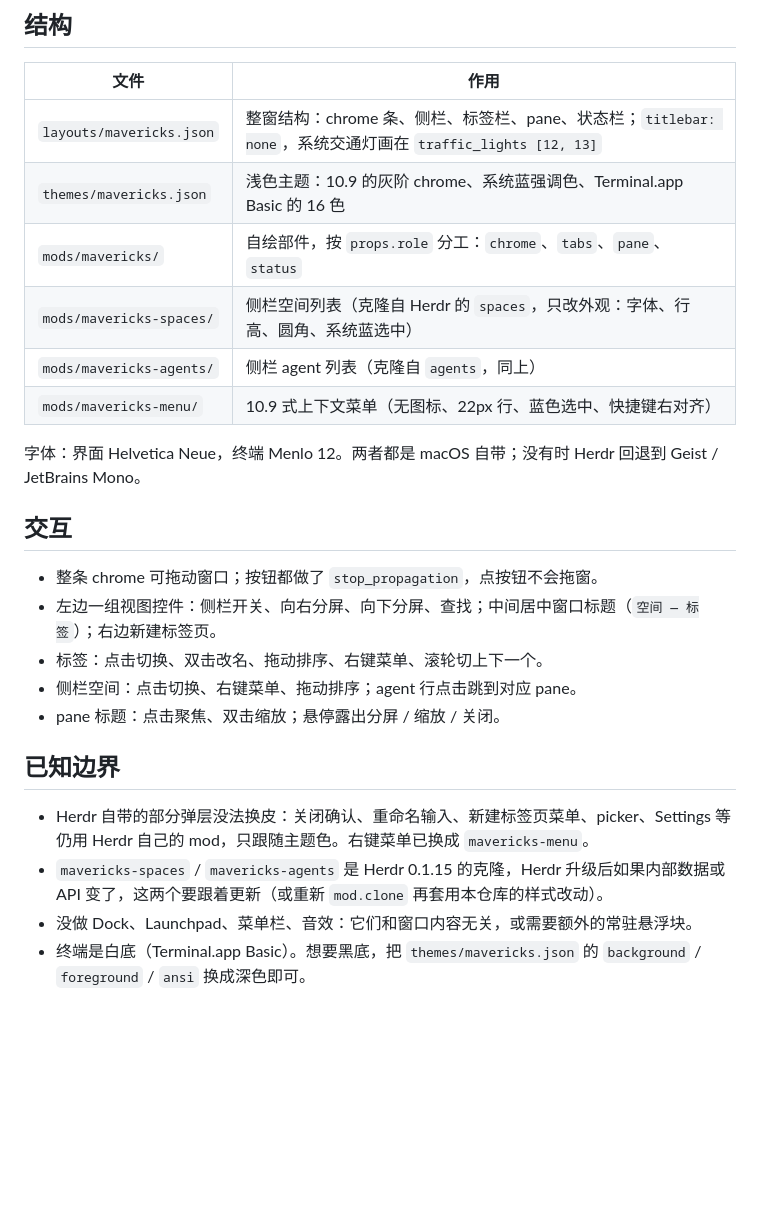
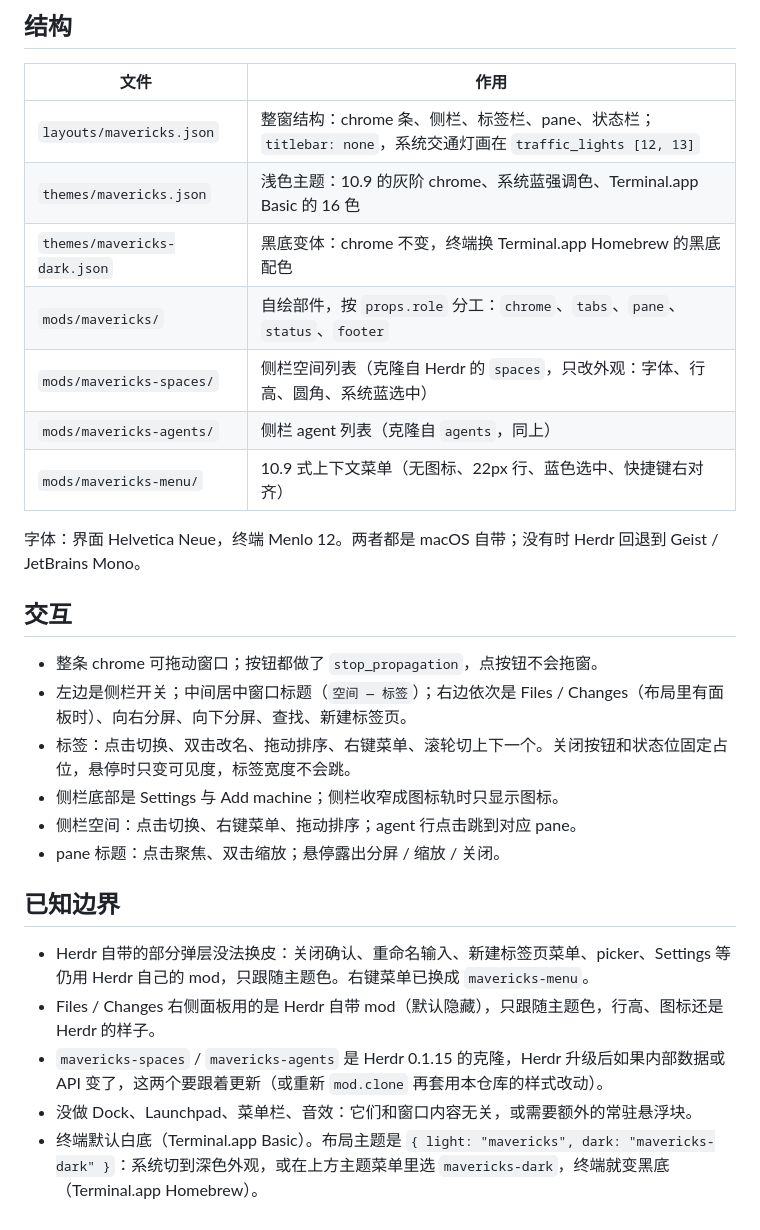
Before and after one commit to HaiFongPan/herdr-mavericks, a Markdown page: README.md, the part around the change. Drawn GitHub-style; blank space fills up the shorter version.

```diff
--- a/README.md
+++ b/README.md
@@ -25,7 +25,8 @@ herdr-app do layout.switch --name mavericks
 |---|---|
 | `layouts/mavericks.json` | 整窗结构：chrome 条、侧栏、标签栏、pane、状态栏；`titlebar: none`，系统交通灯画在 `traffic_lights [12, 13]` |
 | `themes/mavericks.json` | 浅色主题：10.9 的灰阶 chrome、系统蓝强调色、Terminal.app Basic 的 16 色 |
-| `mods/mavericks/` | 自绘部件，按 `props.role` 分工：`chrome`、`tabs`、`pane`、`status` |
+| `themes/mavericks-dark.json` | 黑底变体：chrome 不变，终端换 Terminal.app Homebrew 的黑底配色 |
+| `mods/mavericks/` | 自绘部件，按 `props.role` 分工：`chrome`、`tabs`、`pane`、`status`、`footer` |
 | `mods/mavericks-spaces/` | 侧栏空间列表（克隆自 Herdr 的 `spaces`，只改外观：字体、行高、圆角、系统蓝选中） |
 | `mods/mavericks-agents/` | 侧栏 agent 列表（克隆自 `agents`，同上） |
 | `mods/mavericks-menu/` | 10.9 式上下文菜单（无图标、22px 行、蓝色选中、快捷键右对齐） |
@@ -35,14 +36,16 @@ herdr-app do layout.switch --name mavericks
 ## 交互
 
 - 整条 chrome 可拖动窗口；按钮都做了 `stop_propagation`，点按钮不会拖窗。
-- 左边一组视图控件：侧栏开关、向右分屏、向下分屏、查找；中间居中窗口标题（`空间 — 标签`）；右边新建标签页。
-- 标签：点击切换、双击改名、拖动排序、右键菜单、滚轮切上下一个。
+- 左边是侧栏开关；中间居中窗口标题（`空间 — 标签`）；右边依次是 Files / Changes（布局里有面板时）、向右分屏、向下分屏、查找、新建标签页。
+- 标签：点击切换、双击改名、拖动排序、右键菜单、滚轮切上下一个。关闭按钮和状态位固定占位，悬停时只变可见度，标签宽度不会跳。
+- 侧栏底部是 Settings 与 Add machine；侧栏收窄成图标轨时只显示图标。
 - 侧栏空间：点击切换、右键菜单、拖动排序；agent 行点击跳到对应 pane。
 - pane 标题：点击聚焦、双击缩放；悬停露出分屏 / 缩放 / 关闭。
 
 ## 已知边界
 
 - Herdr 自带的部分弹层没法换皮：关闭确认、重命名输入、新建标签页菜单、picker、Settings 等仍用 Herdr 自己的 mod，只跟随主题色。右键菜单已换成 `mavericks-menu`。
+- Files / Changes 右侧面板用的是 Herdr 自带 mod（默认隐藏），只跟随主题色，行高、图标还是 Herdr 的样子。
 - `mavericks-spaces` / `mavericks-agents` 是 Herdr 0.1.15 的克隆，Herdr 升级后如果内部数据或 API 变了，这两个要跟着更新（或重新 `mod.clone` 再套用本仓库的样式改动）。
 - 没做 Dock、Launchpad、菜单栏、音效：它们和窗口内容无关，或需要额外的常驻悬浮块。
-- 终端是白底（Terminal.app Basic）。想要黑底，把 `themes/mavericks.json` 的 `background` / `foreground` / `ansi` 换成深色即可。
+- 终端默认白底（Terminal.app Basic）。布局主题是 `{ light: "mavericks", dark: "mavericks-dark" }`：系统切到深色外观，或在上方主题菜单里选 `mavericks-dark`，终端就变黑底（Terminal.app Homebrew）。
```
Also changed, not shown: README.en.md (+11 -6 lines), RECIPE.md (+21 -11 lines), preview.png, 11 other files.
